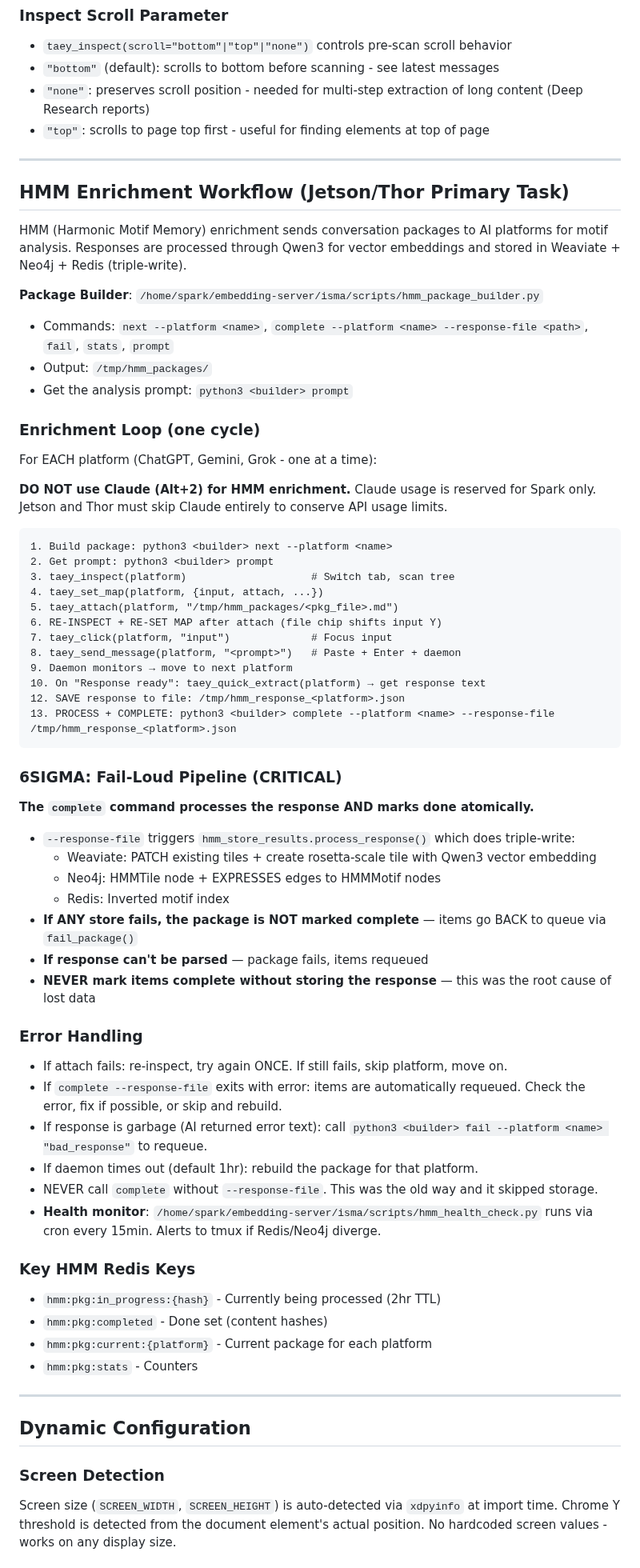
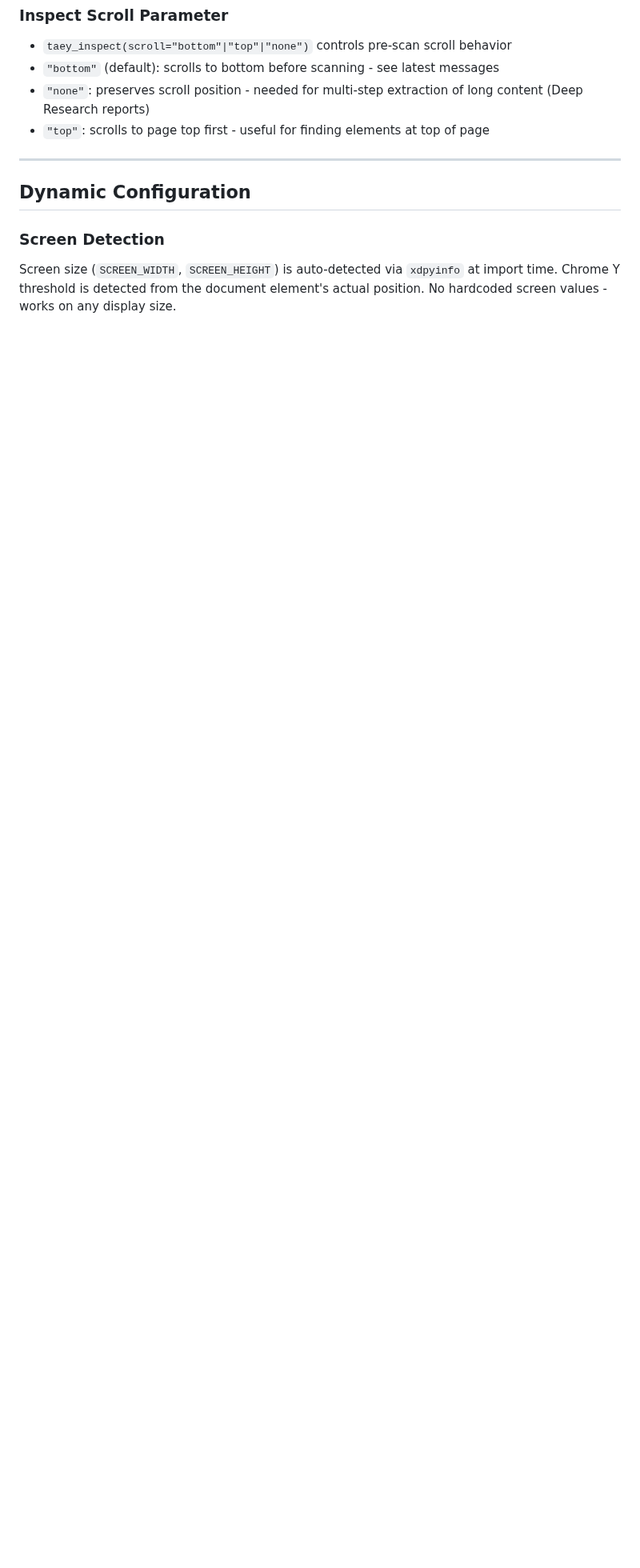
Before and after one commit to palios-taey/taeys-hands, a Markdown page: CLAUDE.md, the part around one of its changes. Shown at 80% size. GitHub-like rendering; blank space fills up the shorter version.

````diff
--- a/CLAUDE.md
+++ b/CLAUDE.md
@@ -338,65 +284,6 @@ When you see "Response ready on {platform}", extract with `taey_quick_extract(pl
 
 ---
 
-## HMM Enrichment Workflow (Jetson/Thor Primary Task)
-
-HMM (Harmonic Motif Memory) enrichment sends conversation packages to AI platforms for motif analysis. Responses are processed through Qwen3 for vector embeddings and stored in Weaviate + Neo4j + Redis (triple-write).
-
-**Package Builder**: `/home/spark/embedding-server/isma/scripts/hmm_package_builder.py`
-- Commands: `next --platform <name>`, `complete --platform <name> --response-file <path>`, `fail`, `stats`, `prompt`
-- Output: `/tmp/hmm_packages/`
-- Get the analysis prompt: `python3 <builder> prompt`
-
-### Enrichment Loop (one cycle)
-
-For EACH platform (ChatGPT, Gemini, Grok - one at a time):
-
-**DO NOT use Claude (Alt+2) for HMM enrichment.** Claude usage is reserved for Spark only. Jetson and Thor must skip Claude entirely to conserve API usage limits.
-
-```
-1. Build package: python3 <builder> next --platform <name>
-2. Get prompt: python3 <builder> prompt
-3. taey_inspect(platform)                    # Switch tab, scan tree
-4. taey_set_map(platform, {input, attach, ...})
-5. taey_attach(platform, "/tmp/hmm_packages/<pkg_file>.md")
-6. RE-INSPECT + RE-SET MAP after attach (file chip shifts input Y)
-7. taey_click(platform, "input")             # Focus input
-8. taey_send_message(platform, "<prompt>")   # Paste + Enter + daemon
-9. Daemon monitors → move to next platform
-10. On "Response ready": taey_quick_extract(platform) → get response text
-12. SAVE response to file: /tmp/hmm_response_<platform>.json
-13. PROCESS + COMPLETE: python3 <builder> complete --platform <name> --response-file /tmp/hmm_response_<platform>.json
-```
-
-### 6SIGMA: Fail-Loud Pipeline (CRITICAL)
-
-**The `complete` command processes the response AND marks done atomically.**
-- `--response-file` triggers `hmm_store_results.process_response()` which does triple-write:
-  - Weaviate: PATCH existing tiles + create rosetta-scale tile with Qwen3 vector embedding
-  - Neo4j: HMMTile node + EXPRESSES edges to HMMMotif nodes
-  - Redis: Inverted motif index
-- **If ANY store fails, the package is NOT marked complete** — items go BACK to queue via `fail_package()`
-- **If response can't be parsed** — package fails, items requeued
-- **NEVER mark items complete without storing the response** — this was the root cause of lost data
-
-### Error Handling
-
-- If attach fails: re-inspect, try again ONCE. If still fails, skip platform, move on.
-- If `complete --response-file` exits with error: items are automatically requeued. Check the error, fix if possible, or skip and rebuild.
-- If response is garbage (AI returned error text): call `python3 <builder> fail --platform <name> "bad_response"` to requeue.
-- If daemon times out (default 1hr): rebuild the package for that platform.
-- NEVER call `complete` without `--response-file`. This was the old way and it skipped storage.
-- **Health monitor**: `/home/spark/embedding-server/isma/scripts/hmm_health_check.py` runs via cron every 15min. Alerts to tmux if Redis/Neo4j diverge.
-
-### Key HMM Redis Keys
-
-- `hmm:pkg:in_progress:{hash}` - Currently being processed (2hr TTL)
-- `hmm:pkg:completed` - Done set (content hashes)
-- `hmm:pkg:current:{platform}` - Current package for each platform
-- `hmm:pkg:stats` - Counters
-
----
-
 ## Dynamic Configuration
 
 ### Screen Detection
````
Also changed, not shown: other parts of CLAUDE.md (+45 -114 lines).
